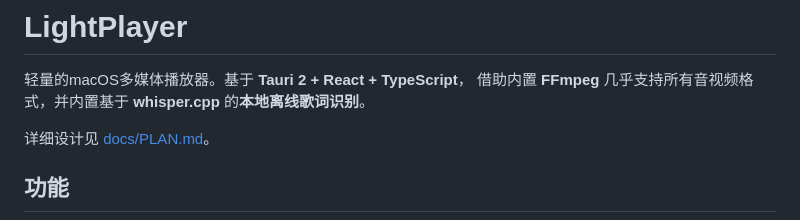
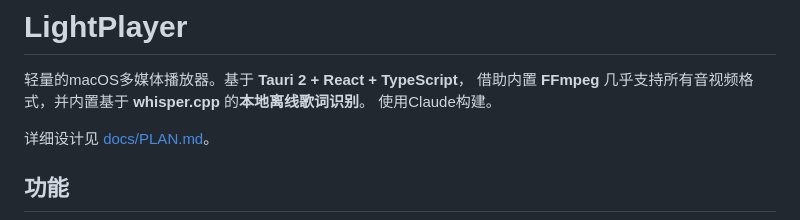
Before and after one commit to 2001020/LightPlayer, a Markdown page: README.md, the part around the change. GitHub-like rendering.

Commit message:
Mention Claude in README
Added a note about using Claude for construction.

```diff
--- a/README.md
+++ b/README.md
@@ -2,6 +2,7 @@
 
 轻量的macOS多媒体播放器。基于 **Tauri 2 + React + TypeScript**，
 借助内置 **FFmpeg** 几乎支持所有音视频格式，并内置基于 **whisper.cpp** 的**本地离线歌词识别**。
+使用Claude构建。
 
 详细设计见 [docs/PLAN.md](docs/PLAN.md)。
 
```
